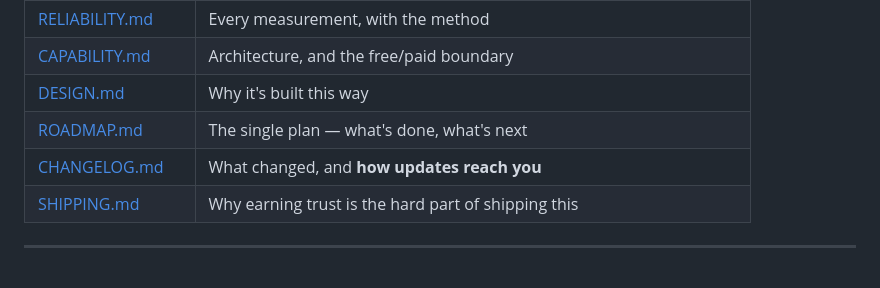
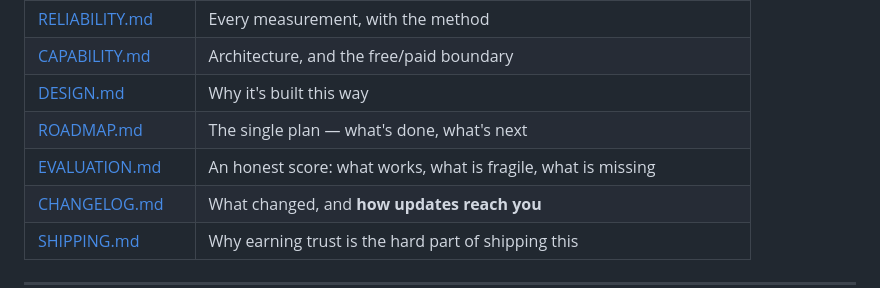
Before and after one commit to Nikhilnmv/MACman, a Markdown page: README.md, the part around the change. GitHub-like rendering; blank space fills up the shorter version.

```diff
--- a/README.md
+++ b/README.md
@@ -193,6 +193,7 @@ used. A wrong click isn't a wrong answer — it presses something.
 | [CAPABILITY.md](docs/CAPABILITY.md) | Architecture, and the free/paid boundary |
 | [DESIGN.md](docs/DESIGN.md) | Why it's built this way |
 | [ROADMAP.md](docs/ROADMAP.md) | The single plan — what's done, what's next |
+| [EVALUATION.md](docs/EVALUATION.md) | An honest score: what works, what is fragile, what is missing |
 | [CHANGELOG.md](docs/CHANGELOG.md) | What changed, and **how updates reach you** |
 | [SHIPPING.md](docs/SHIPPING.md) | Why earning trust is the hard part of shipping this |
 
```
Also changed, not shown: docs/EVALUATION.md (added, +199 -0 lines), docs/ROADMAP.md (+1 -1 lines).
